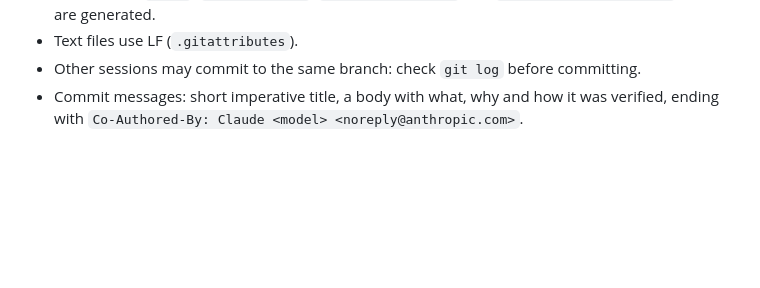
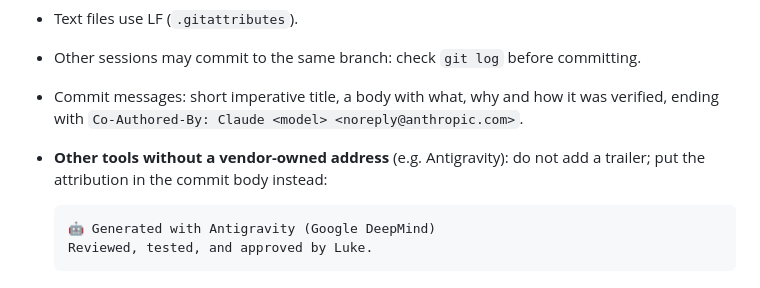
Before and after one commit to lukeroddis/Livesplit-Progress-Bar, a Markdown page: CLAUDE.md, the part around the change. Rendered like a GitHub page; blank space fills up the shorter version.

````diff
--- a/CLAUDE.md
+++ b/CLAUDE.md
@@ -50,3 +50,9 @@ Run `npm test` and `npm run build` before committing; both must be green.
 - Text files use LF (`.gitattributes`).
 - Other sessions may commit to the same branch: check `git log` before committing.
 - Commit messages: short imperative title, a body with what, why and how it was verified, ending with `Co-Authored-By: Claude <model> <noreply@anthropic.com>`.
+- **Other tools without a vendor-owned address** (e.g. Antigravity): do not add a trailer; put the attribution in the commit body instead:
+
+  ```text
+  🤖 Generated with Antigravity (Google DeepMind)
+  Reviewed, tested, and approved by Luke.
+  ```
````
Also changed, not shown: README.md (+1 -1 lines).
